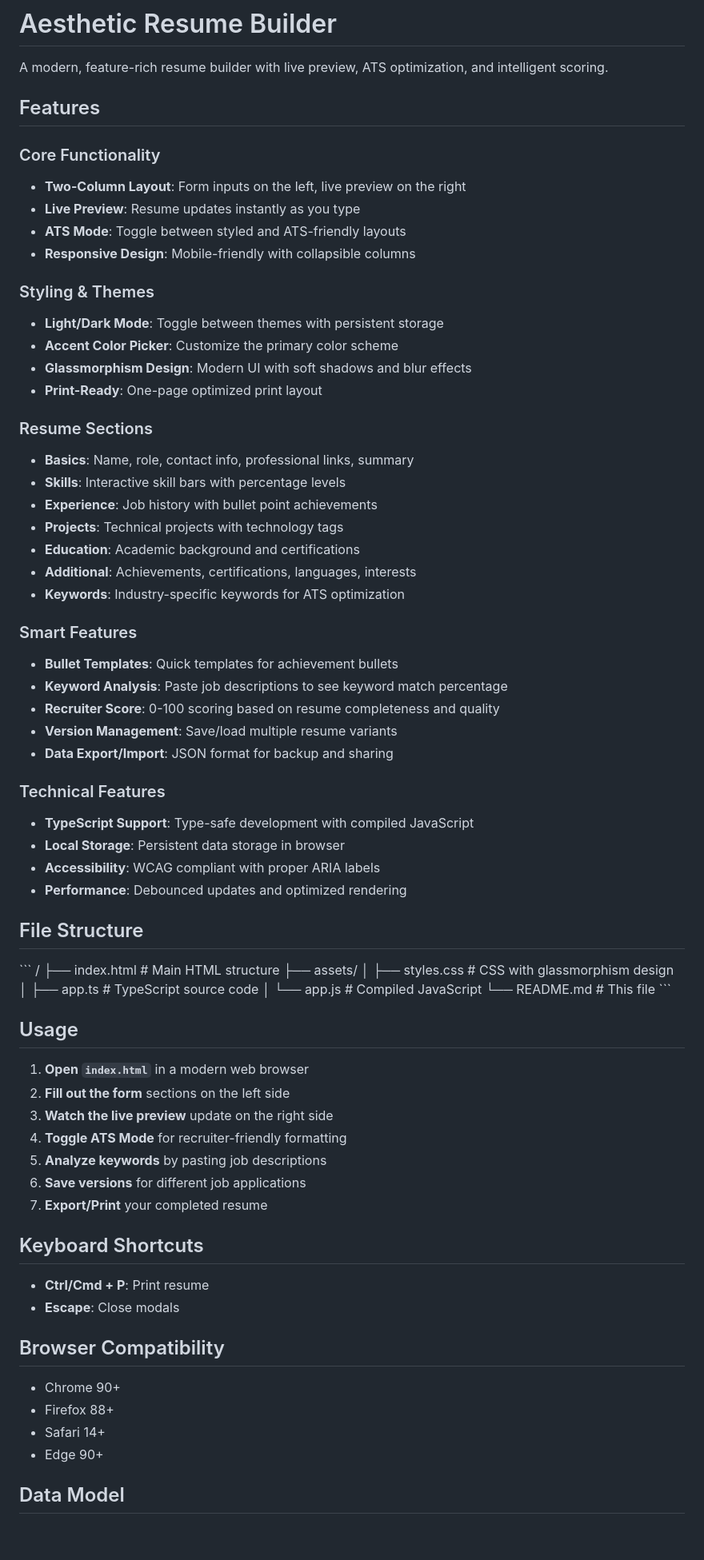
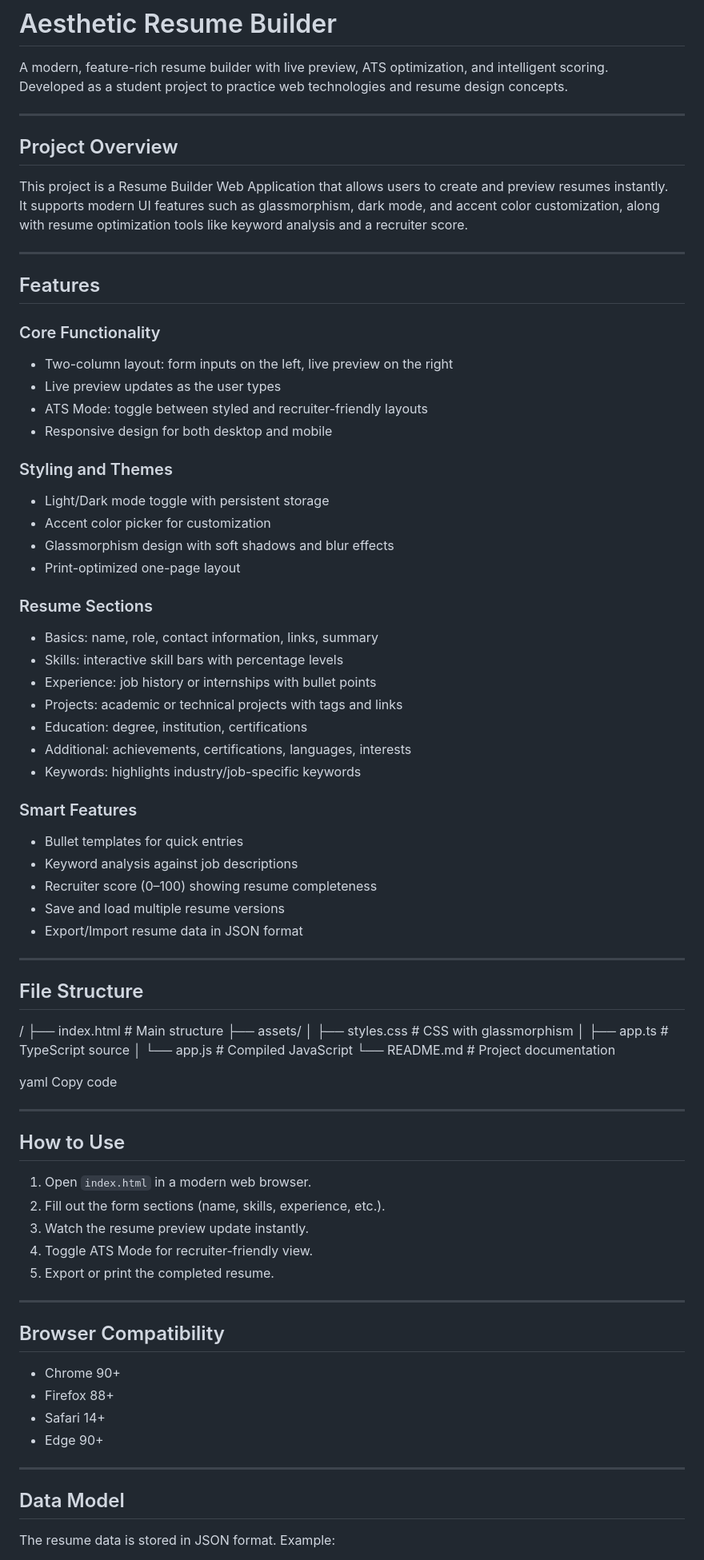
Before and after one commit to JoannBinny/LandT_project2, a Markdown page: Assignment_1/README.md, the part around the change printed below. Shown: that part at 80% size. Rendered like a GitHub page; blank space fills up the shorter version.

```diff
--- a/Assignment_1/README.md
+++ b/Assignment_1/README.md
@@ -1,76 +1,79 @@
 # Aesthetic Resume Builder
 
 A modern, feature-rich resume builder with live preview, ATS optimization, and intelligent scoring.
+Developed as a student project to practice web technologies and resume design concepts.
+
+---
+
+## Project Overview
+This project is a Resume Builder Web Application that allows users to create and preview resumes instantly.
+It supports modern UI features such as glassmorphism, dark mode, and accent color customization, along with resume optimization tools like keyword analysis and a recruiter score.
+
+---
 
 ## Features
 
 ### Core Functionality
-- **Two-Column Layout**: Form inputs on the left, live preview on the right
-- **Live Preview**: Resume updates instantly as you type
-- **ATS Mode**: Toggle between styled and ATS-friendly layouts
-- **Responsive Design**: Mobile-friendly with collapsible columns
+- Two-column layout: form inputs on the left, live preview on the right
+- Live preview updates as the user types
+- ATS Mode: toggle between styled and recruiter-friendly layouts
+- Responsive design for both desktop and mobile
 
-### Styling & Themes
-- **Light/Dark Mode**: Toggle between themes with persistent storage
-- **Accent Color Picker**: Customize the primary color scheme
-- **Glassmorphism Design**: Modern UI with soft shadows and blur effects
-- **Print-Ready**: One-page optimized print layout
+### Styling and Themes
+- Light/Dark mode toggle with persistent storage
+- Accent color picker for customization
+- Glassmorphism design with soft shadows and blur effects
+- Print-optimized one-page layout
 
 ### Resume Sections
-- **Basics**: Name, role, contact info, professional links, summary
-- **Skills**: Interactive skill bars with percentage levels
-- **Experience**: Job history with bullet point achievements
-- **Projects**: Technical projects with technology tags
-- **Education**: Academic background and certifications
-- **Additional**: Achievements, certifications, languages, interests
-- **Keywords**: Industry-specific keywords for ATS optimization
+- Basics: name, role, contact information, links, summary
+- Skills: interactive skill bars with percentage levels
+- Experience: job history or internships with bullet points
+- Projects: academic or technical projects with tags and links
+- Education: degree, institution, certifications
+- Additional: achievements, certifications, languages, interests
+- Keywords: highlights industry/job-specific keywords
 
 ### Smart Features
-- **Bullet Templates**: Quick templates for achievement bullets
-- **Keyword Analysis**: Paste job descriptions to see keyword match percentage
-- **Recruiter Score**: 0-100 scoring based on resume completeness and quality
-- **Version Management**: Save/load multiple resume variants
-- **Data Export/Import**: JSON format for backup and sharing
+- Bullet templates for quick entries
+- Keyword analysis against job descriptions
+- Recruiter score (0–100) showing resume completeness
+- Save and load multiple resume versions
+- Export/Import resume data in JSON format
 
-### Technical Features
-- **TypeScript Support**: Type-safe development with compiled JavaScript
-- **Local Storage**: Persistent data storage in browser
-- **Accessibility**: WCAG compliant with proper ARIA labels
-- **Performance**: Debounced updates and optimized rendering
+---
 
 ## File Structure
+/
+├── index.html # Main structure
+├── assets/
+│ ├── styles.css # CSS with glassmorphism
+│ ├── app.ts # TypeScript source
+│ └── app.js # Compiled JavaScript
+└── README.md # Project documentation
 
-\`\`\`
-/
-├── index.html          # Main HTML structure
-├── assets/
-│   ├── styles.css      # CSS with glassmorphism design
-│   ├── app.ts          # TypeScript source code
-│   └── app.js          # Compiled JavaScript
-└── README.md           # This file
-\`\`\`
+yaml
+Copy code
 
-## Usage
+---
 
-1. **Open `index.html`** in a modern web browser
-2. **Fill out the form** sections on the left side
-3. **Watch the live preview** update on the right side
-4. **Toggle ATS Mode** for recruiter-friendly formatting
-5. **Analyze keywords** by pasting job descriptions
-6. **Save versions** for different job applications
-7. **Export/Print** your completed resume
+## How to Use
+1. Open `index.html` in a modern web browser.
+2. Fill out the form sections (name, skills, experience, etc.).
+3. Watch the resume preview update instantly.
+4. Toggle ATS Mode for recruiter-friendly view.
+5. Export or print the completed resume.
 
-## Keyboard Shortcuts
-
-- **Ctrl/Cmd + P**: Print resume
-- **Escape**: Close modals
+---
 
 ## Browser Compatibility
-
 - Chrome 90+
 - Firefox 88+
 - Safari 14+
 - Edge 90+
 
+---
+
 ## Data Model
+The resume data is stored in JSON format. Example:
 
```
Also changed, not shown: other parts of Assignment_1/README.md (+30 -89 lines).
